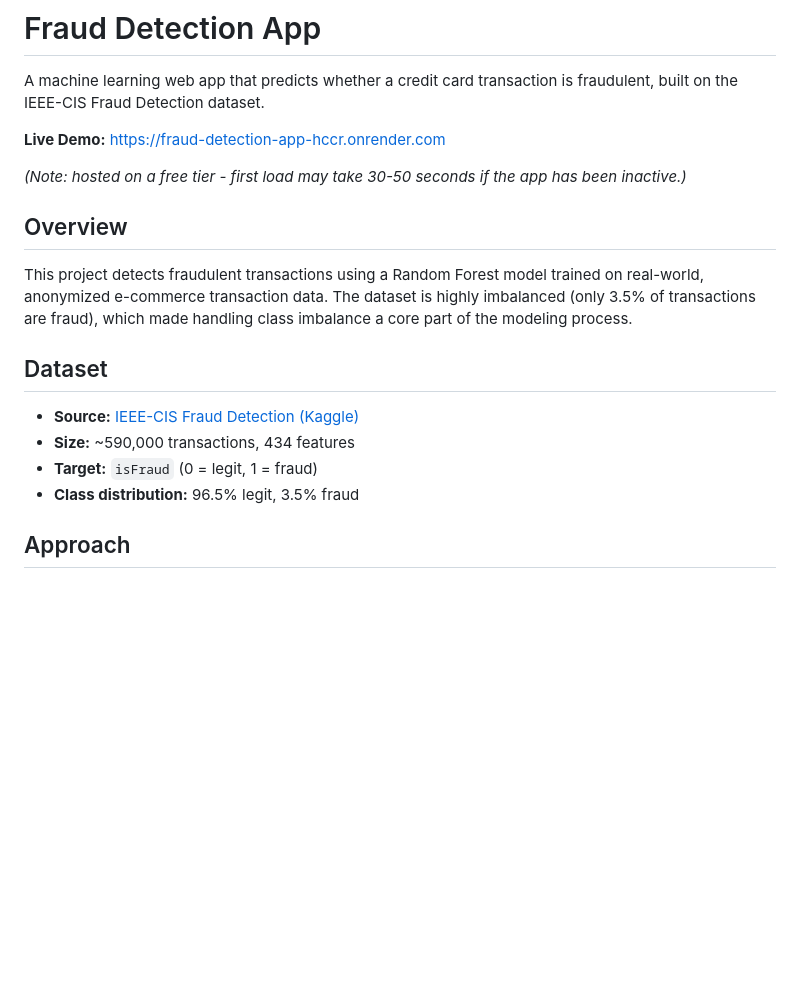
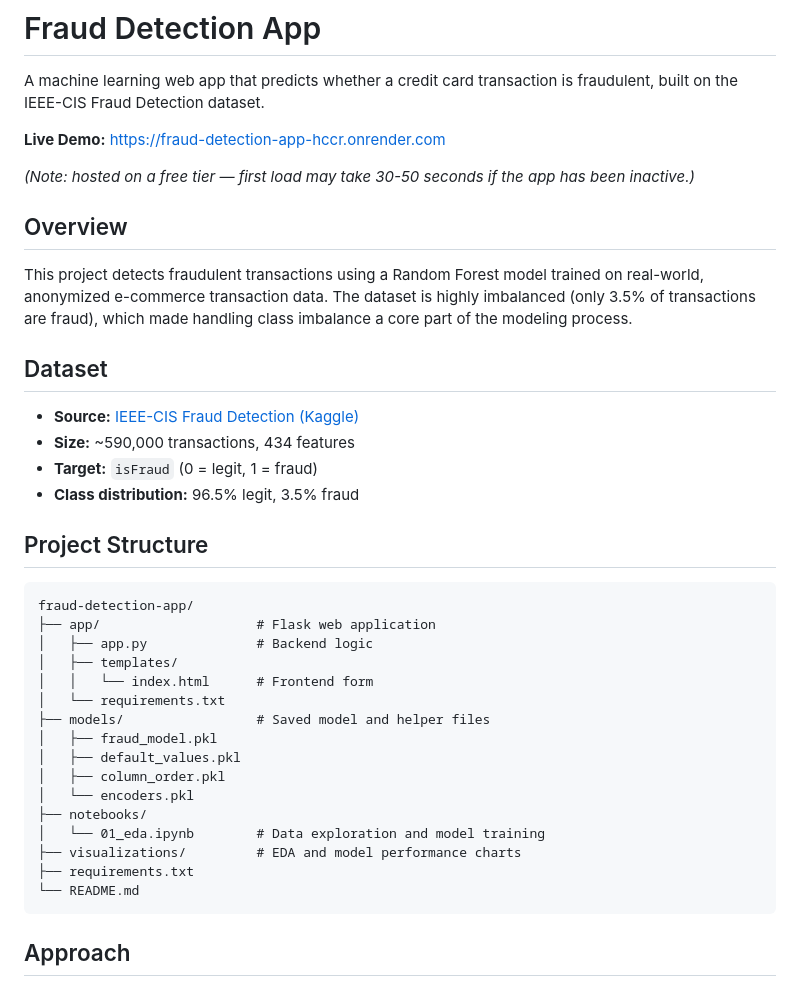
Before and after one commit to vaibhavanalytix/fraud-detection-app, a Markdown page: README.md, the part around one of its changes. GitHub-like rendering; blank space fills up the shorter version.

Commit message:
Add project structure section to README

```diff
--- a/README.md
+++ b/README.md
@@ -4,7 +4,7 @@ A machine learning web app that predicts whether a credit card transaction is fr
 
 **Live Demo:** https://fraud-detection-app-hccr.onrender.com
 
-*(Note: hosted on a free tier - first load may take 30-50 seconds if the app has been inactive.)*
+*(Note: hosted on a free tier — first load may take 30-50 seconds if the app has been inactive.)*
 
 ## Overview
 
@@ -16,6 +16,25 @@ This project detects fraudulent transactions using a Random Forest model trained
 - **Size:** ~590,000 transactions, 434 features
 - **Target:** `isFraud` (0 = legit, 1 = fraud)
 - **Class distribution:** 96.5% legit, 3.5% fraud
+
+## Project Structure
+
+    fraud-detection-app/
+    ├── app/                    # Flask web application
+    │   ├── app.py              # Backend logic
+    │   ├── templates/
+    │   │   └── index.html      # Frontend form
+    │   └── requirements.txt
+    ├── models/                 # Saved model and helper files
+    │   ├── fraud_model.pkl
+    │   ├── default_values.pkl
+    │   ├── column_order.pkl
+    │   └── encoders.pkl
+    ├── notebooks/
+    │   └── 01_eda.ipynb        # Data exploration and model training
+    ├── visualizations/         # EDA and model performance charts
+    ├── requirements.txt
+    └── README.md
 
 ## Approach
 
```
Also changed, not shown: other parts of README.md (+2 -2 lines).
